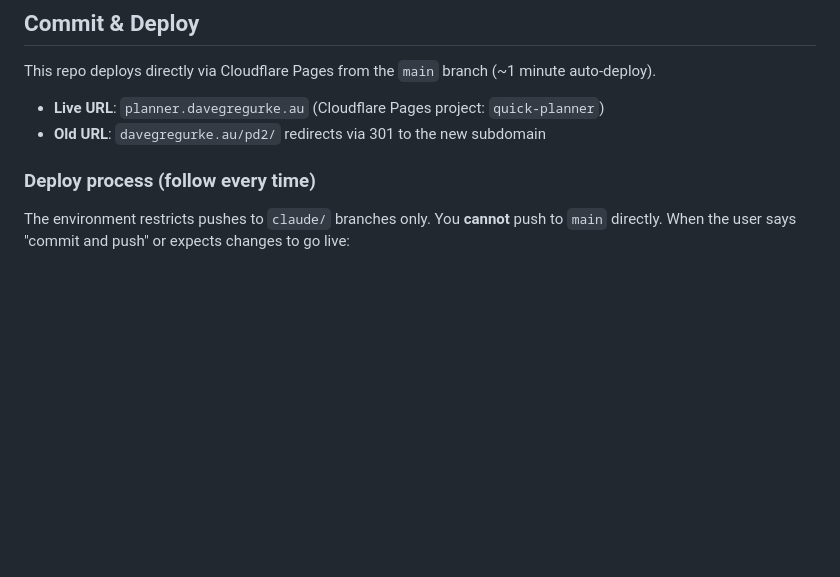
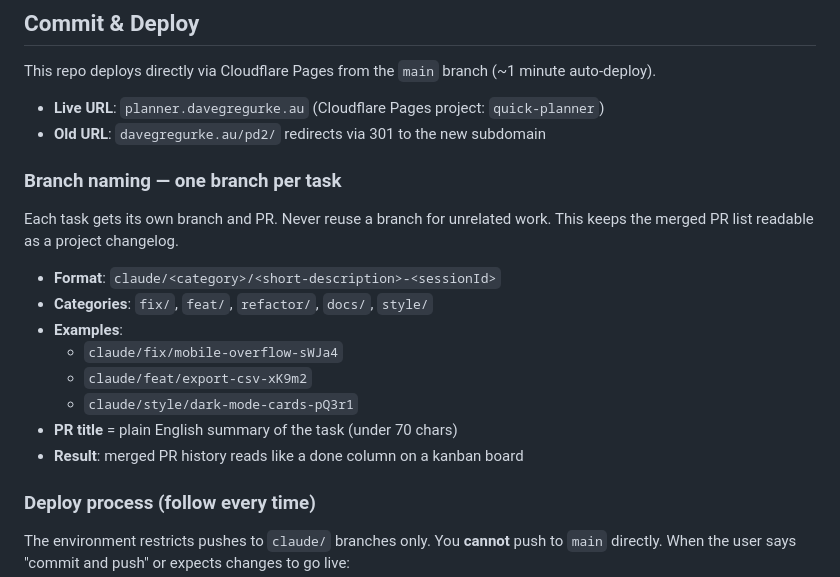
Before and after one commit to dgc-tree/Quick-planner, a Markdown page: CLAUDE.md, the part around the change. GitHub-like rendering; blank space fills up the shorter version.

Commit message:
Add one-branch-per-task standard to CLAUDE.md
Merged PR list becomes a readable project changelog —
each PR maps 1:1 to a task with categorised branch names.

https://claude.ai/code/session_01KjdE1nWMBGPzVYpnTC8RZR

```diff
--- a/CLAUDE.md
+++ b/CLAUDE.md
@@ -8,6 +8,18 @@
 This repo deploys directly via Cloudflare Pages from the `main` branch (~1 minute auto-deploy).
 - **Live URL**: `planner.davegregurke.au` (Cloudflare Pages project: `quick-planner`)
 - **Old URL**: `davegregurke.au/pd2/` redirects via 301 to the new subdomain
+
+### Branch naming — one branch per task
+Each task gets its own branch and PR. Never reuse a branch for unrelated work. This keeps the merged PR list readable as a project changelog.
+
+- **Format**: `claude/<category>/<short-description>-<sessionId>`
+- **Categories**: `fix/`, `feat/`, `refactor/`, `docs/`, `style/`
+- **Examples**:
+  - `claude/fix/mobile-overflow-sWJa4`
+  - `claude/feat/export-csv-xK9m2`
+  - `claude/style/dark-mode-cards-pQ3r1`
+- **PR title** = plain English summary of the task (under 70 chars)
+- **Result**: merged PR history reads like a done column on a kanban board
 
 ### Deploy process (follow every time)
 The environment restricts pushes to `claude/` branches only. You **cannot** push to `main` directly. When the user says "commit and push" or expects changes to go live:
```
